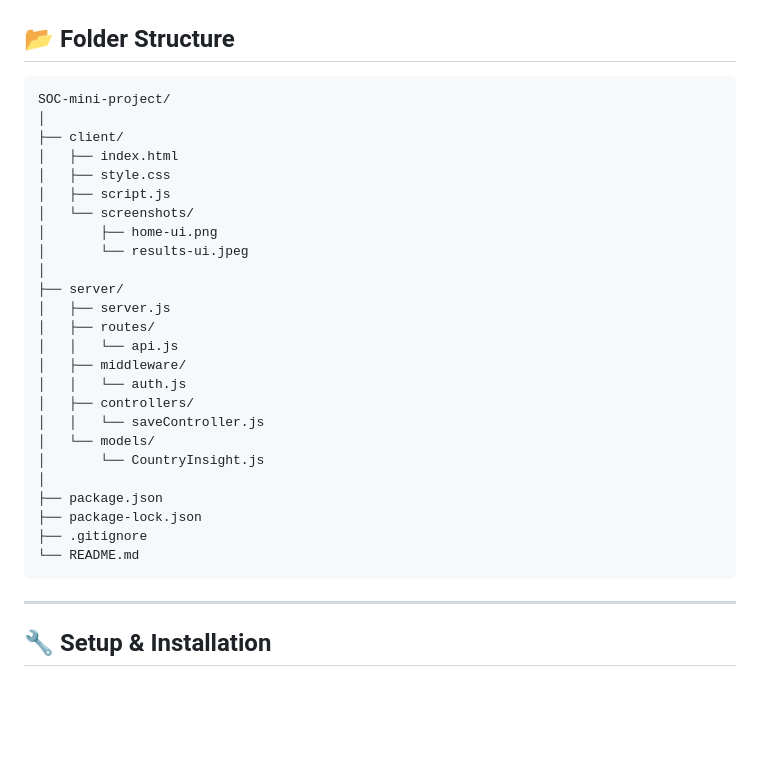
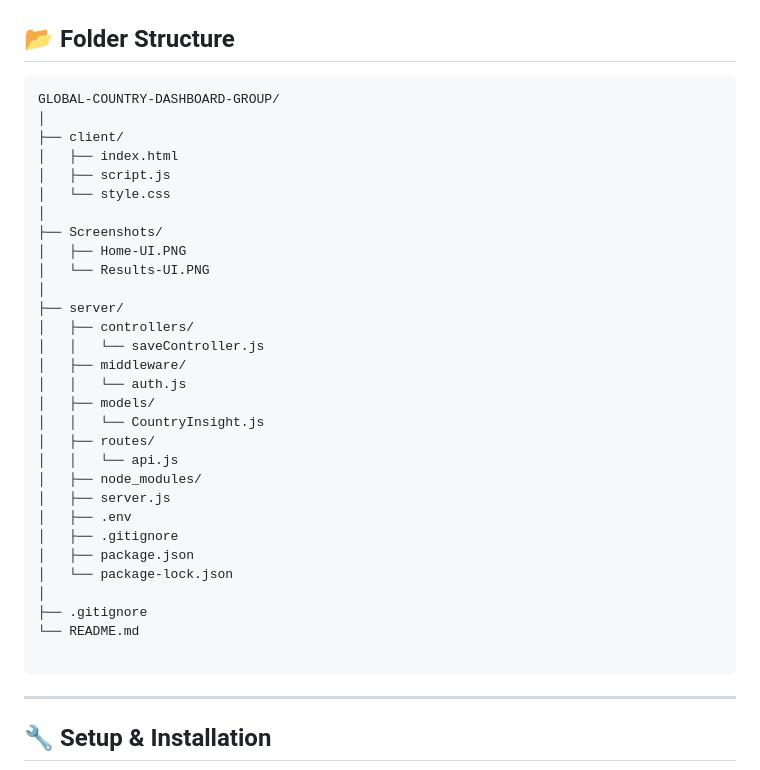
Before and after one commit to Clerans/global-country-dashboard-group, a Markdown page: README.md, the part around the change. GitHub-like rendering; blank space fills up the shorter version.

````diff
--- a/README.md
+++ b/README.md
@@ -63,31 +63,36 @@ Screenshots/
 ## 📂 Folder Structure
 
 ```
-SOC-mini-project/
+GLOBAL-COUNTRY-DASHBOARD-GROUP/
 │
 ├── client/
 │   ├── index.html
-│   ├── style.css
 │   ├── script.js
-│   └── screenshots/
-│       ├── home-ui.png
-│       └── results-ui.jpeg
+│   └── style.css
+│
+├── Screenshots/
+│   ├── Home-UI.PNG
+│   └── Results-UI.PNG
 │
 ├── server/
-│   ├── server.js
+│   ├── controllers/
+│   │   └── saveController.js
+│   ├── middleware/
+│   │   └── auth.js
+│   ├── models/
+│   │   └── CountryInsight.js
 │   ├── routes/
 │   │   └── api.js
-│   ├── middleware/
-│   │   └── auth.js
-│   ├── controllers/
-│   │   └── saveController.js
-│   └── models/
-│       └── CountryInsight.js
+│   ├── node_modules/
+│   ├── server.js
+│   ├── .env
+│   ├── .gitignore
+│   ├── package.json
+│   └── package-lock.json
 │
-├── package.json
-├── package-lock.json
 ├── .gitignore
 └── README.md
+
 ```
 
 ---
````
